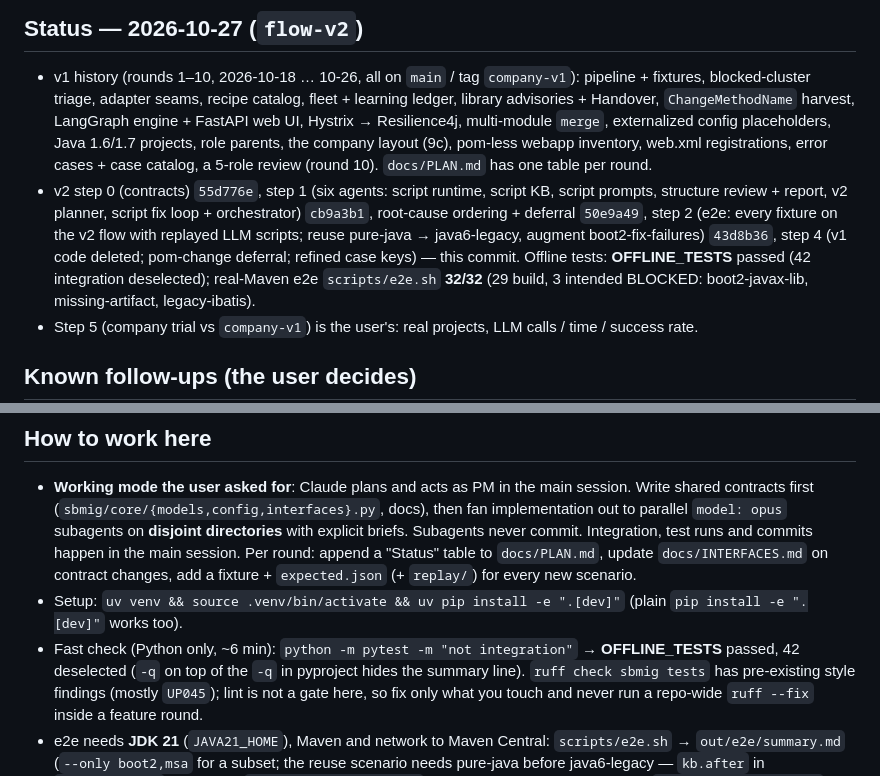
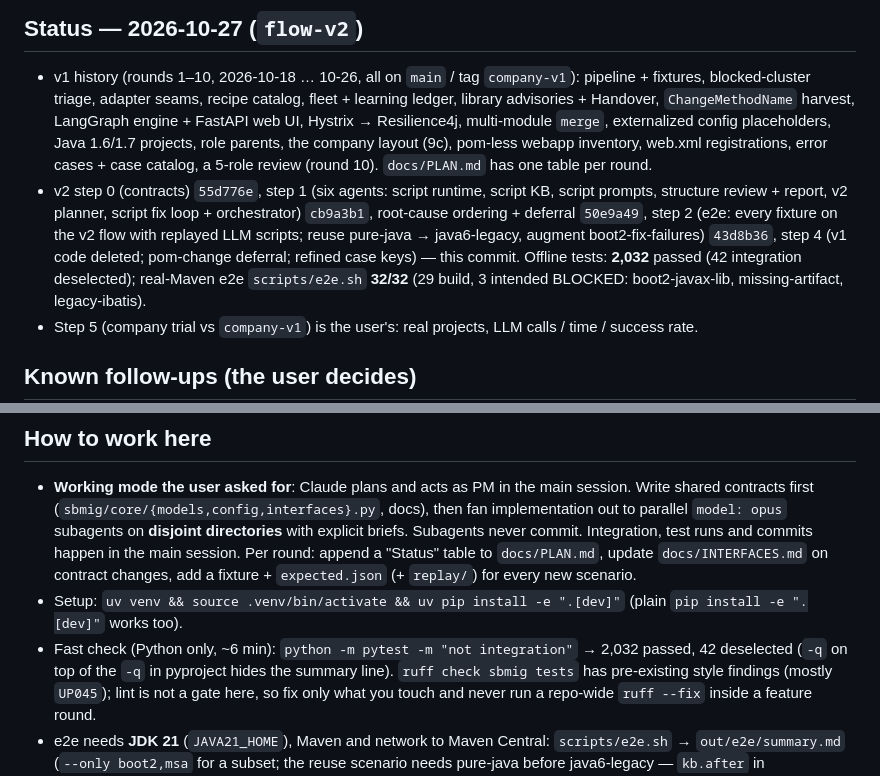
Before and after one commit to acandiatale/tutu, a Markdown page: CLAUDE.md, 2 parts joined by grey strips. Drawn GitHub-style.

Commit message:
Docs: offline test count after step 4
Co-Authored-By: Claude Fable 5.1 <noreply@anthropic.com>
Claude-Session: https://claude.ai/code/session_01DA5cmByyXTZsJjuyUviAya

```diff
--- a/CLAUDE.md
+++ b/CLAUDE.md
@@ -109,7 +109,7 @@ views, audit, quarantine). `SBMIG-RESULT … review=<verdict>` is the line opera
   report, v2 planner, script fix loop + orchestrator) `cb9a3b1`, root-cause ordering + deferral `50e9a49`, step 2
   (e2e: every fixture on the v2 flow with replayed LLM scripts; reuse pure-java → java6-legacy, augment
   boot2-fix-failures) `43d8b36`, step 4 (v1 code deleted; pom-change deferral; refined case keys) — this commit.
-  Offline tests: **__OFFLINE_TESTS__** passed (42 integration deselected); real-Maven e2e `scripts/e2e.sh` **32/32**
+  Offline tests: **2,032** passed (42 integration deselected); real-Maven e2e `scripts/e2e.sh` **32/32**
   (29 build, 3 intended BLOCKED: boot2-javax-lib, missing-artifact, legacy-ibatis).
 - Step 5 (company trial vs `company-v1`) is the user's: real projects, LLM calls / time / success rate.
 
@@ -138,7 +138,7 @@ views, audit, quarantine). `SBMIG-RESULT … review=<verdict>` is the line opera
   commits happen in the main session. Per round: append a "Status" table to `docs/PLAN.md`, update
   `docs/INTERFACES.md` on contract changes, add a fixture + `expected.json` (+ `replay/`) for every new scenario.
 - Setup: `uv venv && source .venv/bin/activate && uv pip install -e ".[dev]"` (plain `pip install -e ".[dev]"` works too).
-- Fast check (Python only, ~6 min): `python -m pytest -m "not integration"` → __OFFLINE_TESTS__ passed, 42 deselected
+- Fast check (Python only, ~6 min): `python -m pytest -m "not integration"` → 2,032 passed, 42 deselected
   (`-q` on top of the `-q` in pyproject hides the summary line).
   `ruff check sbmig tests` has pre-existing style findings (mostly `UP045`); lint is not a gate here, so fix only what
   you touch and never run a repo-wide `ruff --fix` inside a feature round.
```
Also changed, not shown: docs/PLAN.md (+1 -1 lines).
